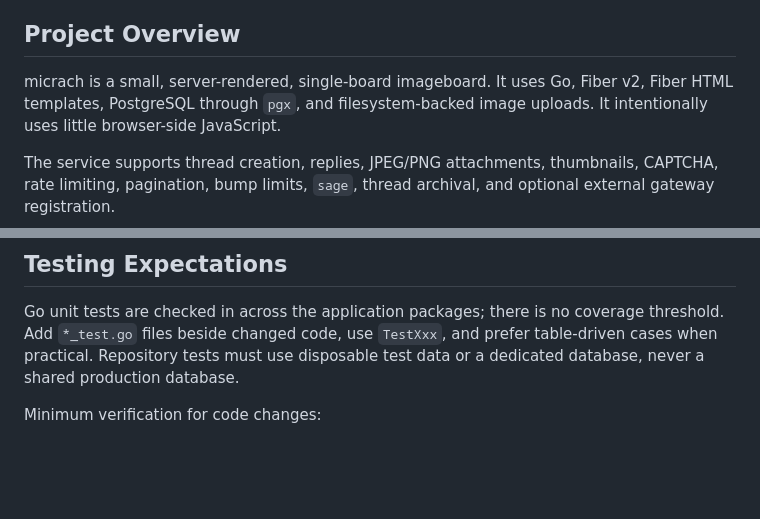
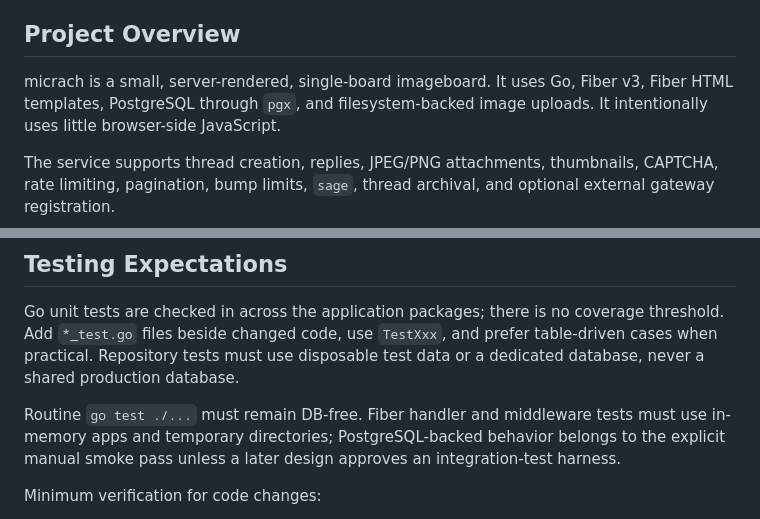
Before and after one commit to yanislav-igonin/micrach, a Markdown page: AGENTS.md, 2 parts joined by grey strips. GitHub-like rendering; blank space fills up the shorter version.

Commit message:
docs: record Fiber v3 baseline

```diff
--- a/AGENTS.md
+++ b/AGENTS.md
@@ -7,7 +7,7 @@ all claims with fresh commands.
 ## Project Overview
 
 micrach is a small, server-rendered, single-board imageboard. It uses Go,
-Fiber v2, Fiber HTML templates, PostgreSQL through `pgx`, and filesystem-backed
+Fiber v3, Fiber HTML templates, PostgreSQL through `pgx`, and filesystem-backed
 image uploads. It intentionally uses little browser-side JavaScript.
 
 The service supports thread creation, replies, JPEG/PNG attachments,
@@ -136,6 +136,11 @@ and prefer table-driven cases when practical. Repository tests must use
 disposable test data or a dedicated database, never a shared production
 database.
 
+Routine `go test ./...` must remain DB-free. Fiber handler and middleware tests
+must use in-memory apps and temporary directories; PostgreSQL-backed behavior
+belongs to the explicit manual smoke pass unless a later design approves an
+integration-test harness.
+
 Minimum verification for code changes:
 
 1. Run `go fmt ./...` and review the resulting diff.
```
Also changed, not shown: README.md (+1 -1 lines), docs/superpowers/modernization-followups.md (added, +11 -0 lines).
